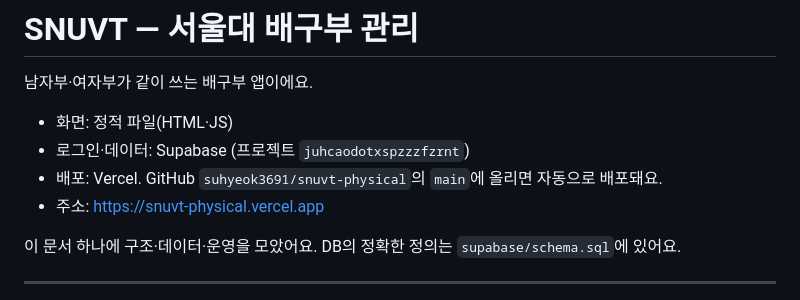
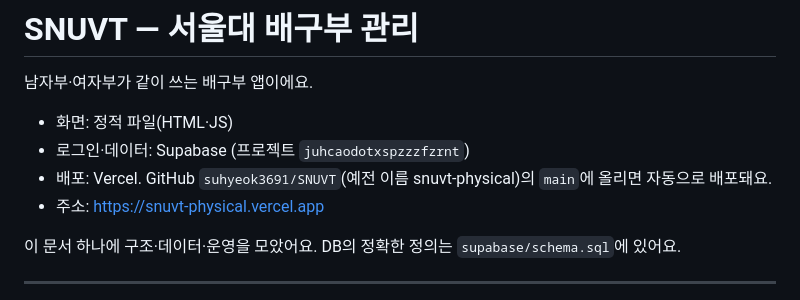
Before and after one commit to suhyeok3691/SNUVT, a Markdown page: README.md, the part around the change. Rendered like a GitHub page.

Commit message:
README: 저장소 이름 SNUVT
Co-Authored-By: Claude Opus 5.5 <noreply@anthropic.com>
Claude-Session: https://claude.ai/code/session_014hXhaTDKNKYLK9RGSDvNY8

```diff
--- a/README.md
+++ b/README.md
@@ -4,7 +4,7 @@
 
 - 화면: 정적 파일(HTML·JS)
 - 로그인·데이터: Supabase (프로젝트 `juhcaodotxspzzzfzrnt`)
-- 배포: Vercel. GitHub `suhyeok3691/snuvt-physical`의 `main`에 올리면 자동으로 배포돼요.
+- 배포: Vercel. GitHub `suhyeok3691/SNUVT`(예전 이름 snuvt-physical)의 `main`에 올리면 자동으로 배포돼요.
 - 주소: https://snuvt-physical.vercel.app
 
 이 문서 하나에 구조·데이터·운영을 모았어요. DB의 정확한 정의는 `supabase/schema.sql`에 있어요.
```
